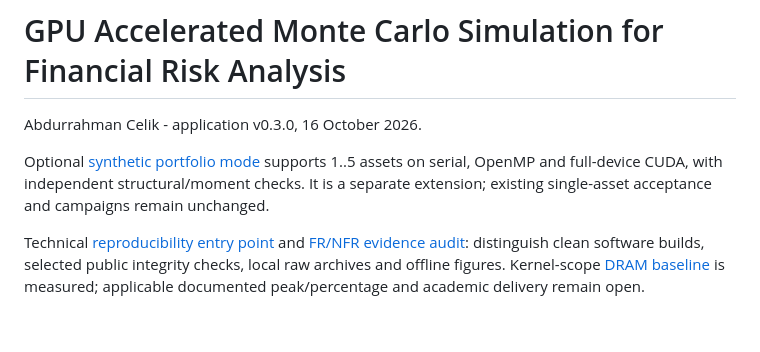
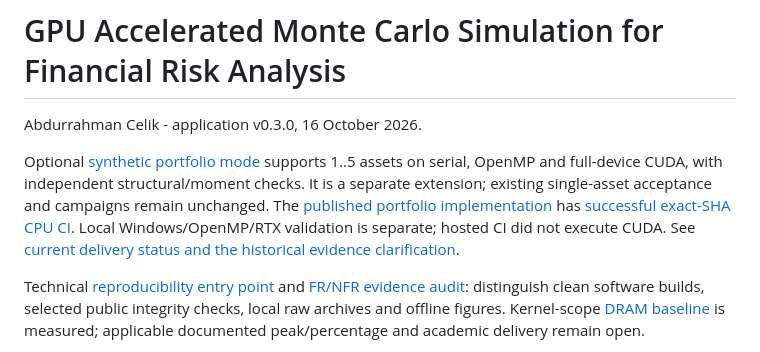
Before and after one commit to rahmancelik74-cmd/vaR-hpc, a Markdown page: README.md, the part around the change. Rendered like a GitHub page; blank space fills up the shorter version.

Commit message:
Correct portfolio delivery status in current documentation

```diff
--- a/README.md
+++ b/README.md
@@ -5,6 +5,10 @@ Abdurrahman Celik - application v0.3.0, 16 October 2026.
 Optional [synthetic portfolio mode](docs/portfolio.md) supports 1..5 assets on
 serial, OpenMP and full-device CUDA, with independent structural/moment checks.
 It is a separate extension; existing single-asset acceptance and campaigns remain unchanged.
+The [published portfolio implementation](https://github.com/rahmancelik74-cmd/vaR-hpc/commit/f0b887819976ff0b579acc1a308991177f05aeda)
+has [successful exact-SHA CPU CI](https://github.com/rahmancelik74-cmd/vaR-hpc/actions/runs/40136758943).
+Local Windows/OpenMP/RTX validation is separate; hosted CI did not execute CUDA.
+See [current delivery status and the historical evidence clarification](docs/portfolio.md#published-implementation-and-hosted-ci).
 
 Technical [reproducibility entry point](docs/reproducibility.md) and
 [FR/NFR evidence audit](docs/requirements-audit.md): distinguish clean software
```
Also changed, not shown: docs/portfolio.md (+20 -5 lines), docs/project-state.md (+11 -2 lines).
